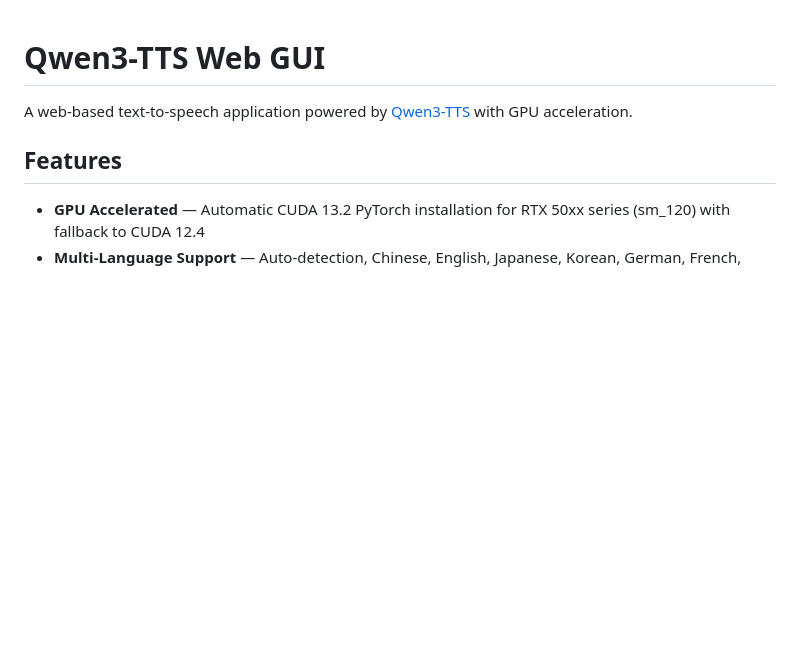
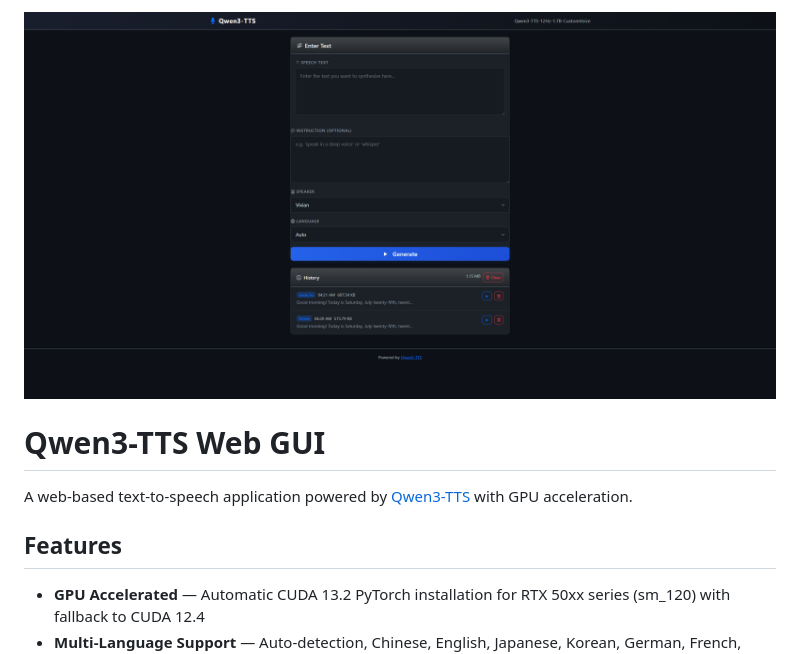
Before and after one commit to nextscript/Qwen3-TTS-Web-GUI, a Markdown page: README.md, the part around the change. Rendered like a GitHub page; blank space fills up the shorter version.

```diff
--- a/README.md
+++ b/README.md
@@ -1,3 +1,5 @@
+<img src="https://raw.githubusercontent.com/nextscript/Qwen3-TTS-Web-GUI/refs/heads/main/screenshot.png">
+
 # Qwen3-TTS Web GUI
 
 A web-based text-to-speech application powered by [Qwen3-TTS](https://huggingface.co/Qwen/Qwen3-TTS-12Hz-1.7B-CustomVoice) with GPU acceleration.
```
